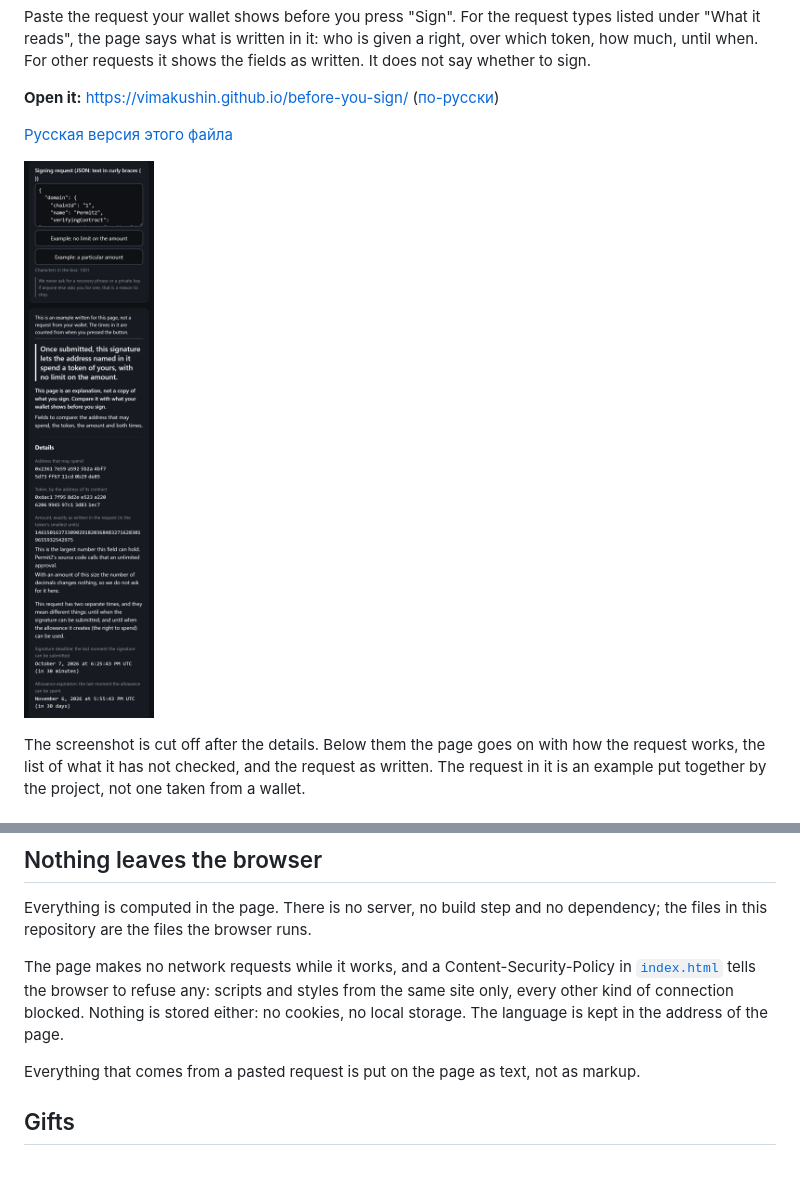
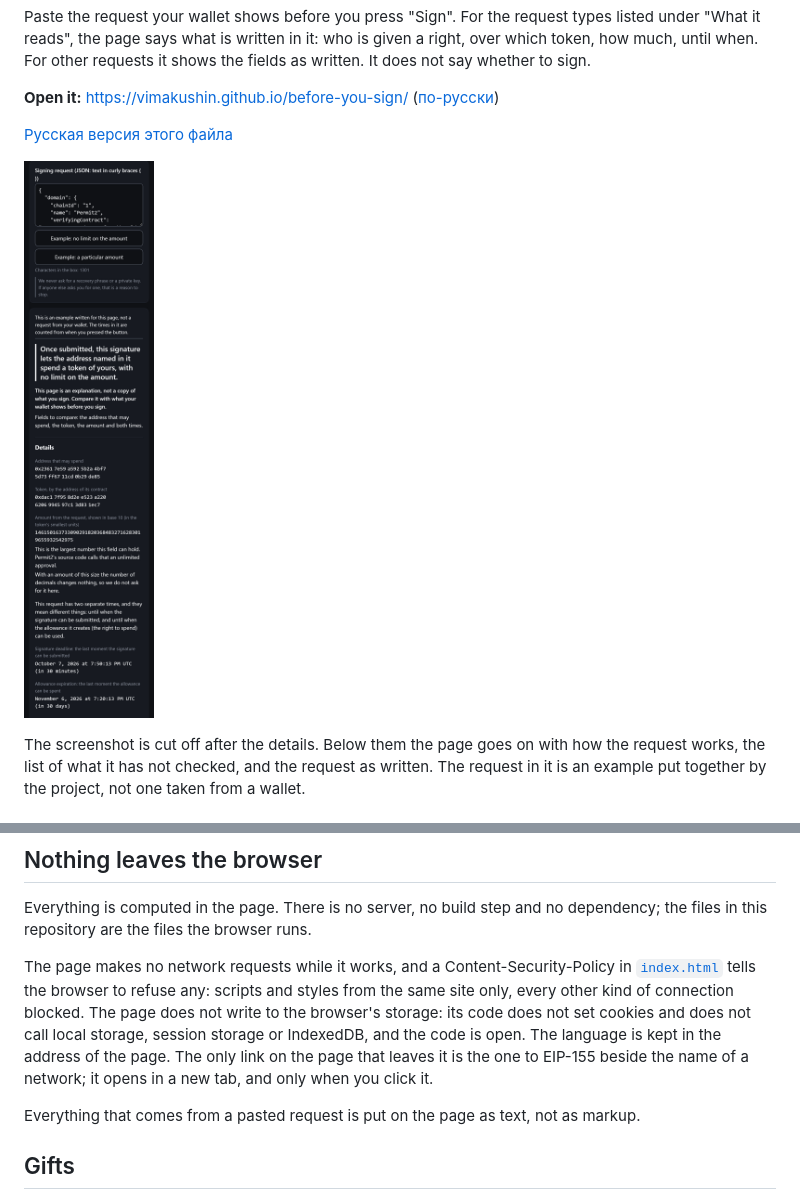
Before and after one commit to vimakushin/before-you-sign, a Markdown page: README.md, 2 parts joined by grey strips. GitHub-like rendering; pictures changed too: docs/answer-en.png; blank space fills up the shorter version.

```diff
--- a/README.md
+++ b/README.md
@@ -73,7 +73,7 @@ What you sign is decided on your wallet's screen. This page is an explanation to
 
 Everything is computed in the page. There is no server, no build step and no dependency; the files in this repository are the files the browser runs.
 
-The page makes no network requests while it works, and a Content-Security-Policy in [`index.html`](index.html) tells the browser to refuse any: scripts and styles from the same site only, every other kind of connection blocked. Nothing is stored either: no cookies, no local storage. The language is kept in the address of the page.
+The page makes no network requests while it works, and a Content-Security-Policy in [`index.html`](index.html) tells the browser to refuse any: scripts and styles from the same site only, every other kind of connection blocked. The page does not write to the browser's storage: its code does not set cookies and does not call local storage, session storage or IndexedDB, and the code is open. The language is kept in the address of the page. The only link on the page that leaves it is the one to EIP-155 beside the name of a network; it opens in a new tab, and only when you click it.
 
 Everything that comes from a pasted request is put on the page as text, not as markup.
 
```
Also changed, not shown: README.ru.md (+1 -1 lines), docs/answer-ru.png, 9 other files.
